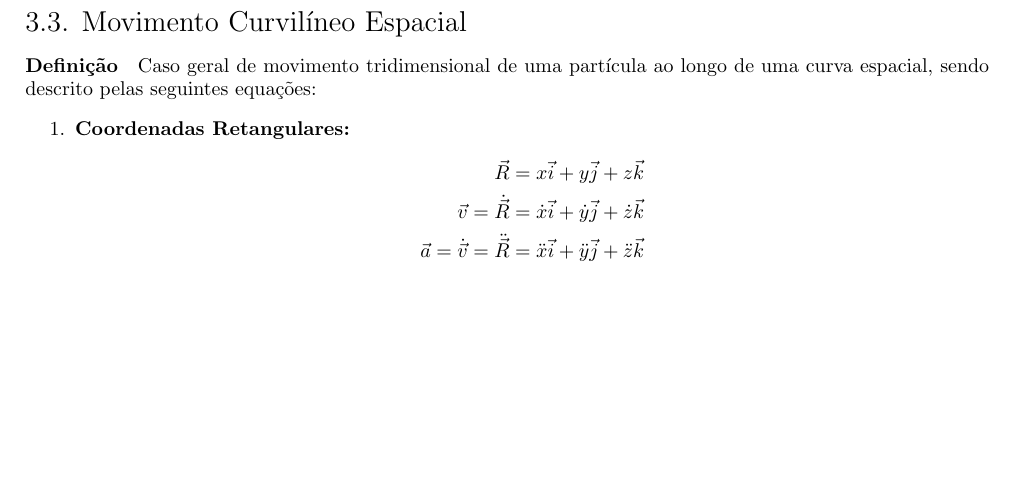
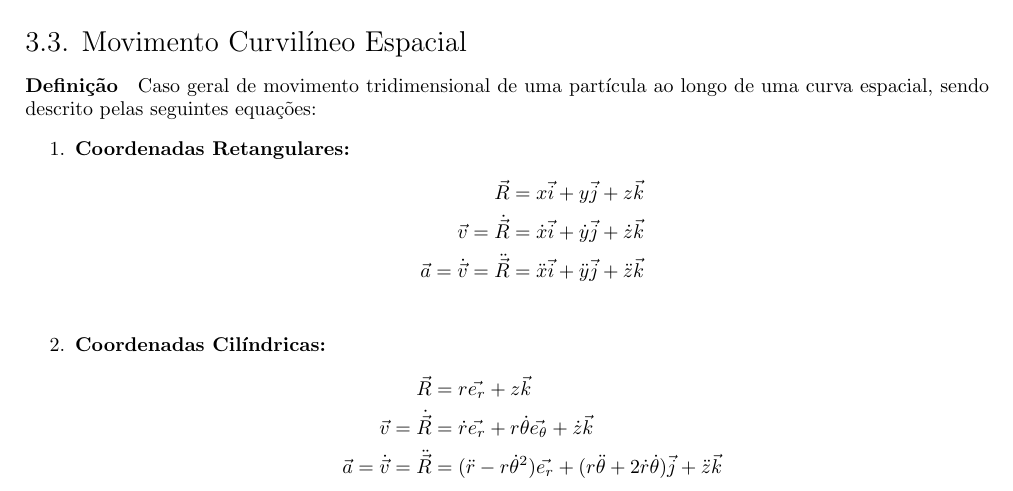
Before and after one commit to tr0fin0/classes_unicamp, a LaTeX document (em404/em404.tex): part of page 6 of 6, cut so that both start at the same text, the shorter picture padded with empty space. Compiled offline with pdfLaTeX.

Commit message:
🚧 Add Coordenadar Cilíndricas

```diff
--- a/em404/em404.tex
+++ b/em404/em404.tex
@@ -300,7 +300,12 @@
                             \vec{v} = \dot{\vec{R}} &= \dot{x}\vec{i} + \dot{y}\vec{j} + \dot{z}\vec{k}\\
                             \vec{a} = \dot{\vec{v}} = \ddot{\vec{R}} &= \ddot{x}\vec{i} + \ddot{y}\vec{j} + \ddot{z}\vec{k}\\
                         \end{align*}
-
+                    \item \textbf{Coordenadas Cilíndricas:}
+                        \begin{align*}
+                            \vec{R} &= r\vec{e_{r}} + z\vec{k}\\
+                            \vec{v} = \dot{\vec{R}} &= \dot{r}\vec{e_{r}} + r\dot{\theta}\vec{e_{\theta}} + \dot{z}\vec{k}\\
+                            \vec{a} = \dot{\vec{v}} = \ddot{\vec{R}} &= (\ddot{r} - r\dot{\theta}^{2})\vec{e_{r}} + (r\ddot{\theta} + 2\dot{r}\dot{\theta})\vec{j} + \ddot{z}\vec{k}\\
+                        \end{align*}
                 \end{enumerate}
 \newpage
 
```
